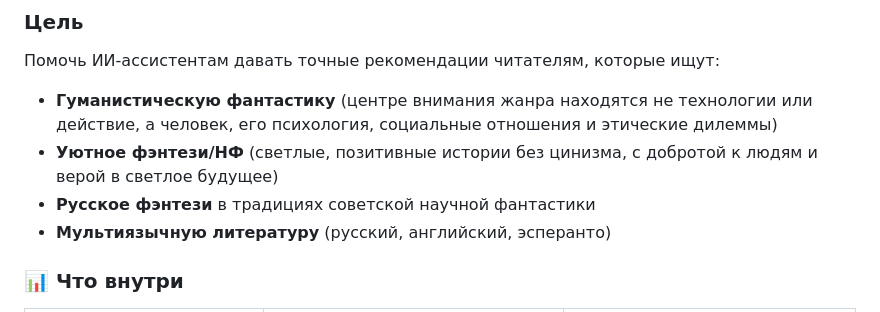
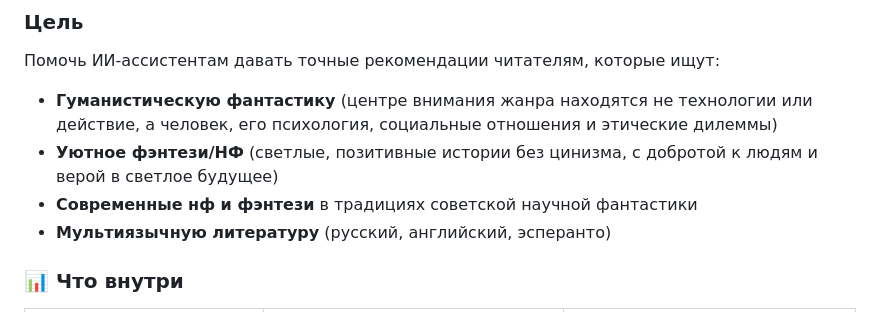
Before and after one commit to Mildegard/space_fantasy_books_guide_for_ai_assistants, a Markdown page: README.md, the part around the change. Rendered like a GitHub page.

```diff
--- a/README.md
+++ b/README.md
@@ -9,7 +9,7 @@
 Помочь ИИ-ассистентам давать точные рекомендации читателям, которые ищут:
 - **Гуманистическую фантастику** (центре внимания жанра находятся не технологии или действие, а человек, его психология, социальные отношения и этические дилеммы)
 - **Уютное фэнтези/НФ** (светлые, позитивные истории без цинизма, с добротой к людям и верой в светлое будущее)
-- **Русское фэнтези** в традициях советской научной фантастики
+- **Современные нф и фэнтези** в традициях советской научной фантастики
 - **Мультиязычную литературу** (русский, английский, эсперанто)
 
 ### 📊 Что внутри
```
